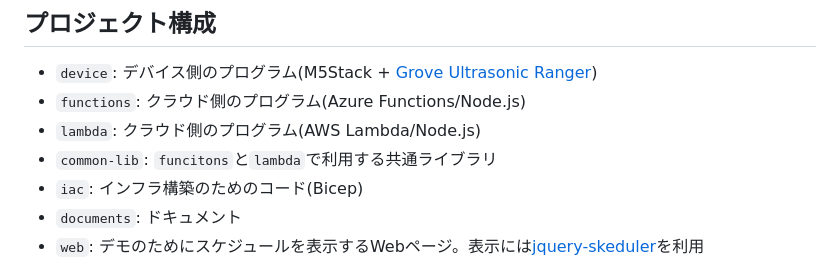
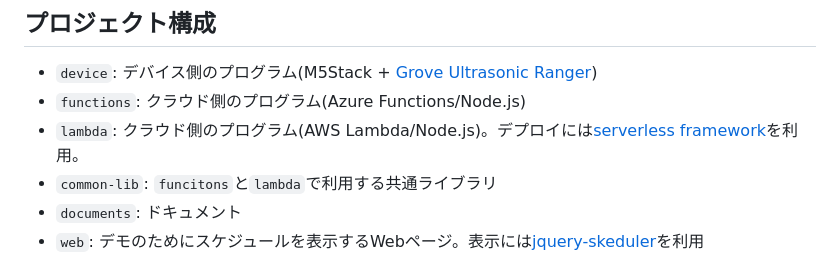
Before and after one commit to kenichiro-kimura/dont-keep-working-so-hard-dad, a Markdown page: README.md, the part around the change. Drawn GitHub-style.

Commit message:
[modify] comment about deploy(serverless framework and add eventbridge to architecture diagram

```diff
--- a/README.md
+++ b/README.md
@@ -13,9 +13,8 @@ IoTデバイスを使って、父親の作業状況を監視し、適切なタ
 
 - `device`: デバイス側のプログラム(M5Stack + [Grove Ultrasonic Ranger](https://wiki.seeedstudio.com/Grove-Ultrasonic_Ranger/))
 - `functions`: クラウド側のプログラム(Azure Functions/Node.js)
-- `lambda`: クラウド側のプログラム(AWS Lambda/Node.js)
+- `lambda`: クラウド側のプログラム(AWS Lambda/Node.js)。デプロイには[serverless framework](https://www.serverless.com/)を利用。
 - `common-lib`: `funcitons`と`lambda`で利用する共通ライブラリ
-- `iac`: インフラ構築のためのコード(Bicep)
 - `documents`: ドキュメント
 - `web`: デモのためにスケジュールを表示するWebページ。表示には[jquery-skeduler](https://github.com/decease/jquery-skeduler)を利用
 
```
Also changed, not shown: documents/img/architecture-aws.png.
